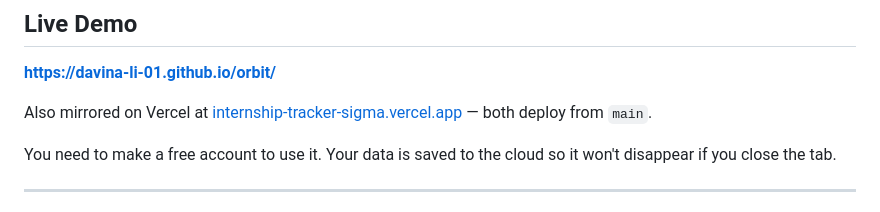
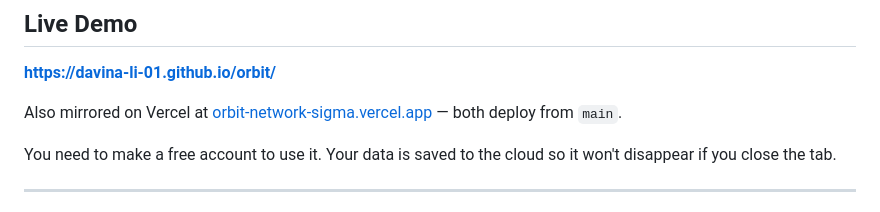
Before and after one commit to davina-li-01/internship-tracker, a Markdown page: README.md, the part around the change. GitHub-like rendering.

```diff
--- a/README.md
+++ b/README.md
@@ -13,7 +13,7 @@ It started out as a general internship tracker (daily logs, weekly manager updat
 **[https://davina-li-01.github.io/orbit/](https://davina-li-01.github.io/orbit/)**
 
 Also mirrored on Vercel at
-[internship-tracker-sigma.vercel.app](https://internship-tracker-sigma.vercel.app/) —
+[orbit-network-sigma.vercel.app](https://orbit-network-sigma.vercel.app/) —
 both deploy from `main`.
 
 You need to make a free account to use it. Your data is saved to the cloud so it won't disappear if you close the tab.
```
Also changed, not shown: docs/PRD.md (+1 -1 lines).
